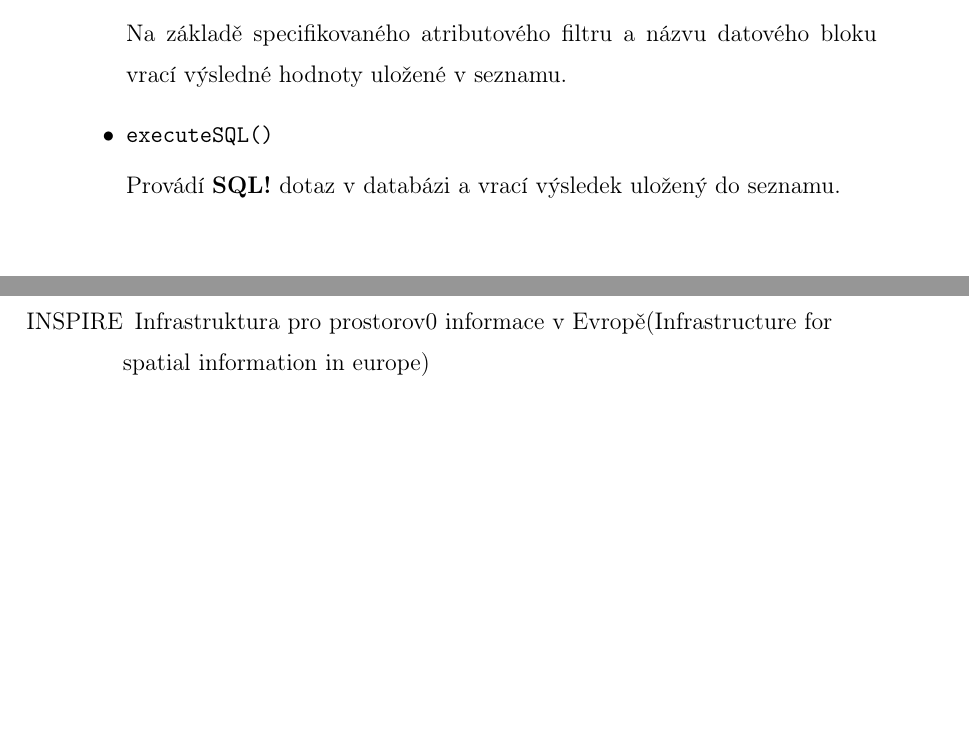
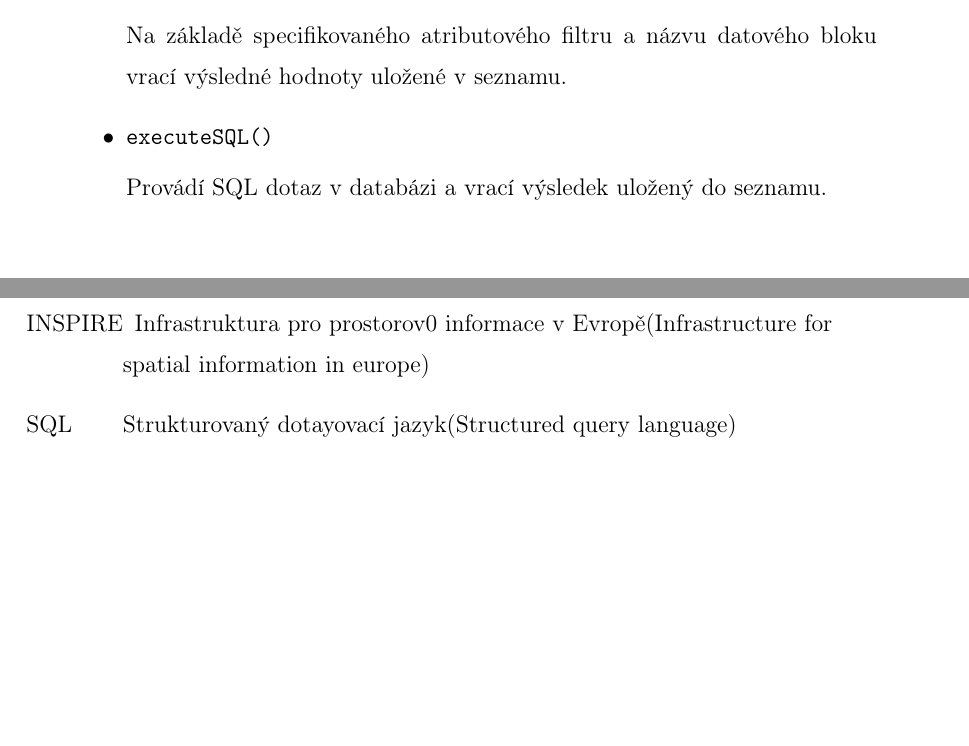
Before and after one commit to ctu-geoforall-lab-projects/bp-kettner-2018, a LaTeX thesis (text/lukas-kettner-bp-2018.tex, which reads text/zkratky.tex): two parts of pages 35 and 42 of 50, joined at a grey line, cut so that both start at the same text, the shorter picture padded with empty space. Compiled offline with pdfLaTeX.

Commit message:
přidané SQL

```diff
--- a/text/zkratky.tex
+++ b/text/zkratky.tex
@@ -65,4 +65,8 @@
 	 	  {INSPIRE}
 	 	  {Infrastruktura pro prostorov0 informace v Evropě(Infrastructure for spatial information in europe)}
 
+	 \novazkratka{SQL}
+	 	  {SQL}
+	 	  {Strukturovaný dotayovací jazyk(Structured query language)}
+
 \end{seznamzkratek}
```
